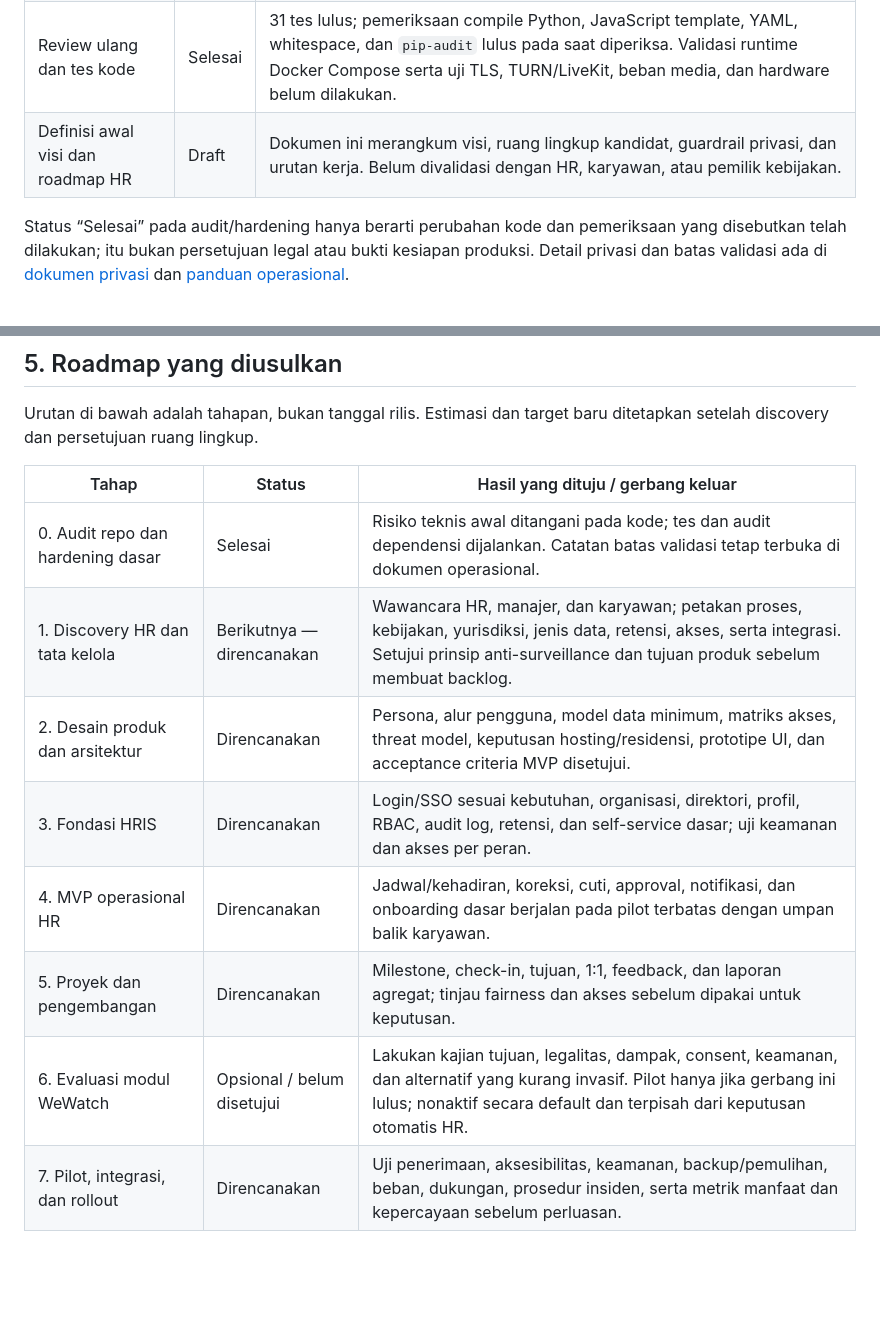
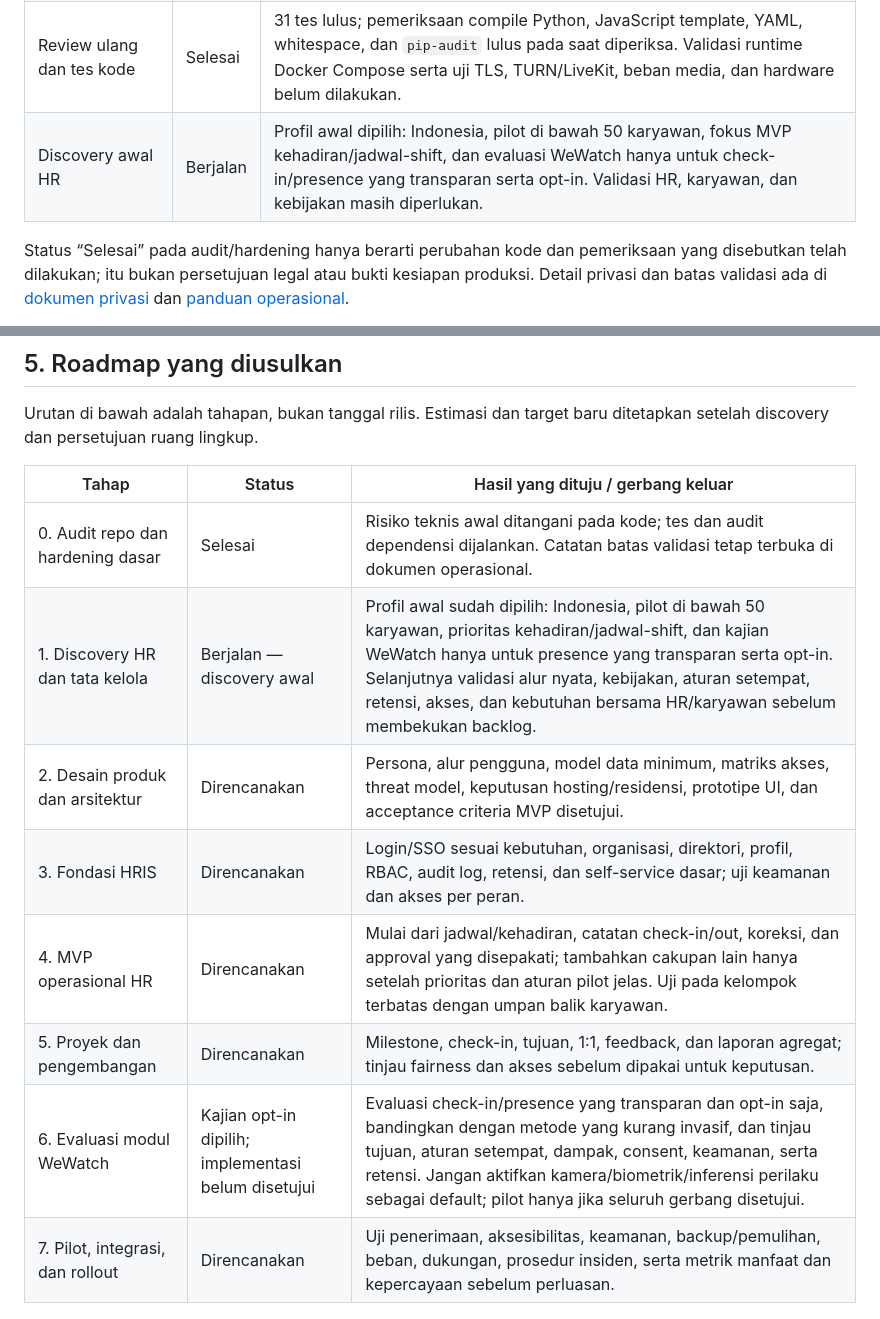
Before and after one commit to stmarya/WeWatch, a Markdown page: docs/HR_PRODUCT_ROADMAP.md, 2 parts joined by grey strips. Drawn GitHub-style; blank space fills up the shorter version.

```diff
--- a/docs/HR_PRODUCT_ROADMAP.md
+++ b/docs/HR_PRODUCT_ROADMAP.md
@@ -17,7 +17,7 @@ Repo saat ini adalah prototipe dashboard computer-vision, meeting, dan desktop-a
 | Peninjauan dan audit teknis repo | Selesai | Mengidentifikasi risiko pada konfigurasi server, autentikasi, agent desktop, data sensitif, dan dependensi. Temuan serta panduan operasional dicatat di [Audit dan Operasional](AUDIT_AND_OPERATIONS.md). |
 | Hardening keamanan dan privasi | Selesai | Menambahkan gate konfigurasi produksi, secret dan cookie yang lebih aman, perlindungan CSRF, pembatasan remote desktop, retensi/pembersihan data, pengaturan opt-in, pengamanan layanan infrastruktur, dan lock dependensi ber-hash. Commit: [46bb5a7](https://github.com/stmarya/WeWatch/commit/46bb5a7e663e540698a04c8b531a7cc49920d82a). |
 | Review ulang dan tes kode | Selesai | 31 tes lulus; pemeriksaan compile Python, JavaScript template, YAML, whitespace, dan `pip-audit` lulus pada saat diperiksa. Validasi runtime Docker Compose serta uji TLS, TURN/LiveKit, beban media, dan hardware belum dilakukan. |
-| Definisi awal visi dan roadmap HR | Draft | Dokumen ini merangkum visi, ruang lingkup kandidat, guardrail privasi, dan urutan kerja. Belum divalidasi dengan HR, karyawan, atau pemilik kebijakan. |
+| Discovery awal HR | Berjalan | Profil awal dipilih: Indonesia, pilot di bawah 50 karyawan, fokus MVP kehadiran/jadwal-shift, dan evaluasi WeWatch hanya untuk check-in/presence yang transparan serta opt-in. Validasi HR, karyawan, dan kebijakan masih diperlukan. |
 
 Status “Selesai” pada audit/hardening hanya berarti perubahan kode dan pemeriksaan yang disebutkan telah dilakukan; itu bukan persetujuan legal atau bukti kesiapan produksi. Detail privasi dan batas validasi ada di [dokumen privasi](PRIVACY_AND_CONSENT.md) dan [panduan operasional](AUDIT_AND_OPERATIONS.md).
 
@@ -68,12 +74,12 @@ Urutan di bawah adalah tahapan, bukan tanggal rilis. Estimasi dan target baru di
 | Tahap | Status | Hasil yang dituju / gerbang keluar |
 |---|---|---|
 | 0. Audit repo dan hardening dasar | Selesai | Risiko teknis awal ditangani pada kode; tes dan audit dependensi dijalankan. Catatan batas validasi tetap terbuka di dokumen operasional. |
-| 1. Discovery HR dan tata kelola | Berikutnya — direncanakan | Wawancara HR, manajer, dan karyawan; petakan proses, kebijakan, yurisdiksi, jenis data, retensi, akses, serta integrasi. Setujui prinsip anti-surveillance dan tujuan produk sebelum membuat backlog. |
+| 1. Discovery HR dan tata kelola | Berjalan — discovery awal | Profil awal sudah dipilih: Indonesia, pilot di bawah 50 karyawan, prioritas kehadiran/jadwal-shift, dan kajian WeWatch hanya untuk presence yang transparan serta opt-in. Selanjutnya validasi alur nyata, kebijakan, aturan setempat, retensi, akses, dan kebutuhan bersama HR/karyawan sebelum membekukan backlog. |
 | 2. Desain produk dan arsitektur | Direncanakan | Persona, alur pengguna, model data minimum, matriks akses, threat model, keputusan hosting/residensi, prototipe UI, dan acceptance criteria MVP disetujui. |
 | 3. Fondasi HRIS | Direncanakan | Login/SSO sesuai kebutuhan, organisasi, direktori, profil, RBAC, audit log, retensi, dan self-service dasar; uji keamanan dan akses per peran. |
-| 4. MVP operasional HR | Direncanakan | Jadwal/kehadiran, koreksi, cuti, approval, notifikasi, dan onboarding dasar berjalan pada pilot terbatas dengan umpan balik karyawan. |
+| 4. MVP operasional HR | Direncanakan | Mulai dari jadwal/kehadiran, catatan check-in/out, koreksi, dan approval yang disepakati; tambahkan cakupan lain hanya setelah prioritas dan aturan pilot jelas. Uji pada kelompok terbatas dengan umpan balik karyawan. |
 | 5. Proyek dan pengembangan | Direncanakan | Milestone, check-in, tujuan, 1:1, feedback, dan laporan agregat; tinjau fairness dan akses sebelum dipakai untuk keputusan. |
-| 6. Evaluasi modul WeWatch | Opsional / belum disetujui | Lakukan kajian tujuan, legalitas, dampak, consent, keamanan, dan alternatif yang kurang invasif. Pilot hanya jika gerbang ini lulus; nonaktif secara default dan terpisah dari keputusan otomatis HR. |
+| 6. Evaluasi modul WeWatch | Kajian opt-in dipilih; implementasi belum disetujui | Evaluasi check-in/presence yang transparan dan opt-in saja, bandingkan dengan metode yang kurang invasif, dan tinjau tujuan, aturan setempat, dampak, consent, keamanan, serta retensi. Jangan aktifkan kamera/biometrik/inferensi perilaku sebagai default; pilot hanya jika seluruh gerbang disetujui. |
 | 7. Pilot, integrasi, dan rollout | Direncanakan | Uji penerimaan, aksesibilitas, keamanan, backup/pemulihan, beban, dukungan, prosedur insiden, serta metrik manfaat dan kepercayaan sebelum perluasan. |
 
 ## 6. Cara melacak progres
```
Also changed, not shown: other parts of docs/HR_PRODUCT_ROADMAP.md (+27 -12 lines).
